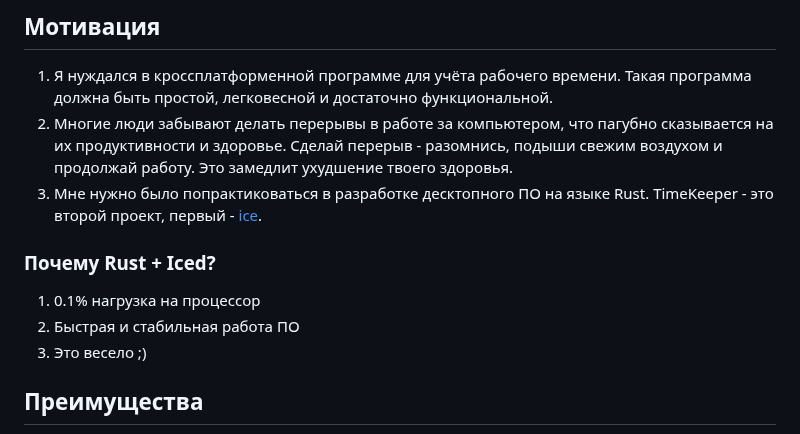
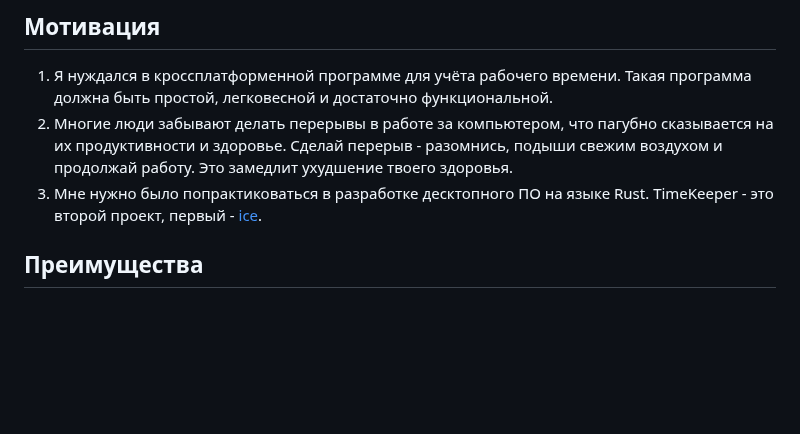
Before and after one commit to TimeKeeperSoft/TimeKeeper, a Markdown page: README_ru.md, the part around the change. Rendered like a GitHub page; blank space fills up the shorter version.

```diff
--- a/README_ru.md
+++ b/README_ru.md
@@ -36,12 +36,6 @@ TimeKeeper - простейшая кроссплатформенная прог
 1. Я нуждался в кроссплатформенной программе для учёта рабочего времени. Такая программа должна быть простой, легковесной и достаточно функциональной.
 2. Многие люди забывают делать перерывы в работе за компьютером, что пагубно сказывается на их продуктивности и здоровье. Сделай перерыв - разомнись, подыши свежим воздухом и продолжай работу. Это замедлит ухудшение твоего здоровья.
 3. Мне нужно было попрактиковаться в разработке десктопного ПО на языке Rust. TimeKeeper - это второй проект, первый - [ice](https://github.com/mskrasnov/ice).
-
-### Почему Rust + Iced?
-
-1. 0.1% нагрузка на процессор
-2. Быстрая и стабильная работа ПО
-3. Это весело ;)
 
 ## Преимущества
 
```
Also changed, not shown: README.md (+1 -7 lines).
